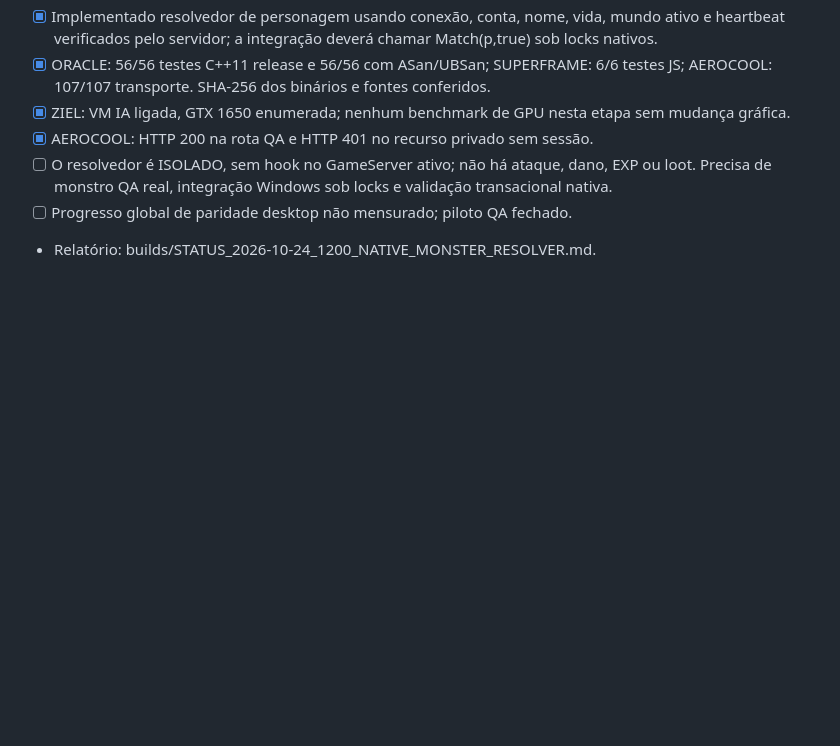
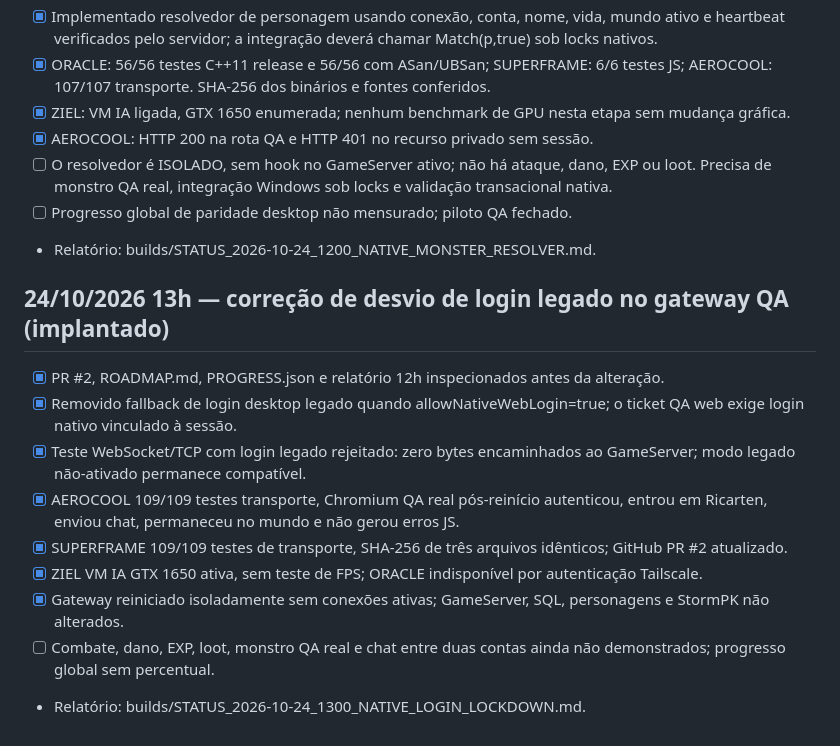
Before and after one commit to danilostorm/stormpt, a Markdown page: browser/ROADMAP.md, the part around the change. Rendered like a GitHub page; blank space fills up the shorter version.

Commit message:
docs(browser): record native QA gateway lockdown in roadmap

```diff
--- a/browser/ROADMAP.md
+++ b/browser/ROADMAP.md
@@ -300,3 +300,15 @@ Snapshots nativos somente de leitura, radar real e primeiro NPC original (Ferrei
 - [ ] O resolvedor é ISOLADO, sem hook no GameServer ativo; não há ataque, dano, EXP ou loot. Precisa de monstro QA real, integração Windows sob locks e validação transacional nativa.
 - [ ] Progresso global de paridade desktop não mensurado; piloto QA fechado.
 - Relatório: builds/STATUS_2026-10-24_1200_NATIVE_MONSTER_RESOLVER.md.
+
+
+## 24/10/2026 13h — correção de desvio de login legado no gateway QA (implantado)
+- [x] PR #2, ROADMAP.md, PROGRESS.json e relatório 12h inspecionados antes da alteração.
+- [x] Removido fallback de login desktop legado quando allowNativeWebLogin=true; o ticket QA web exige login nativo vinculado à sessão.
+- [x] Teste WebSocket/TCP com login legado rejeitado: zero bytes encaminhados ao GameServer; modo legado não-ativado permanece compatível.
+- [x] AEROCOOL 109/109 testes transporte, Chromium QA real pós-reinício autenticou, entrou em Ricarten, enviou chat, permaneceu no mundo e não gerou erros JS.
+- [x] SUPERFRAME 109/109 testes de transporte, SHA-256 de três arquivos idênticos; GitHub PR #2 atualizado.
+- [x] ZIEL VM IA GTX 1650 ativa, sem teste de FPS; ORACLE indisponível por autenticação Tailscale.
+- [x] Gateway reiniciado isoladamente sem conexões ativas; GameServer, SQL, personagens e StormPK não alterados.
+- [ ] Combate, dano, EXP, loot, monstro QA real e chat entre duas contas ainda não demonstrados; progresso global sem percentual.
+- Relatório: builds/STATUS_2026-10-24_1300_NATIVE_LOGIN_LOCKDOWN.md.
```
